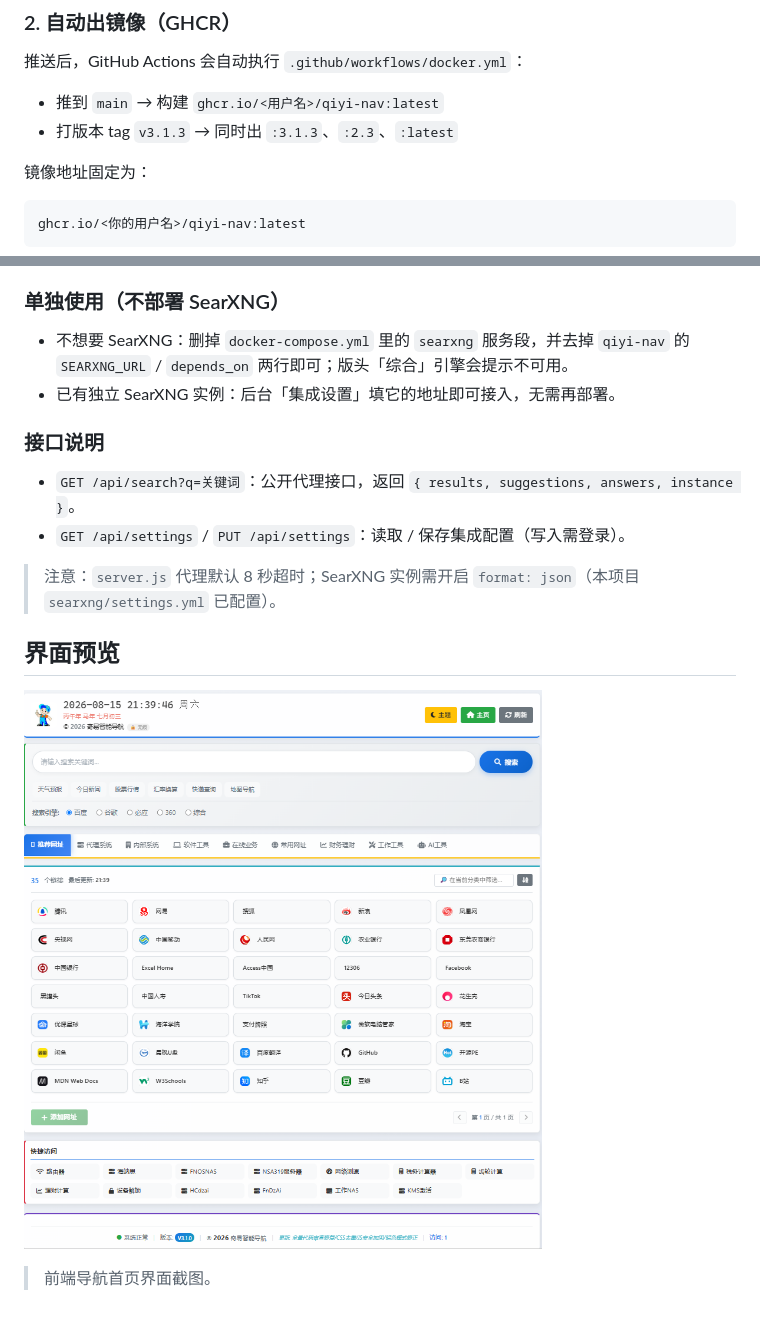
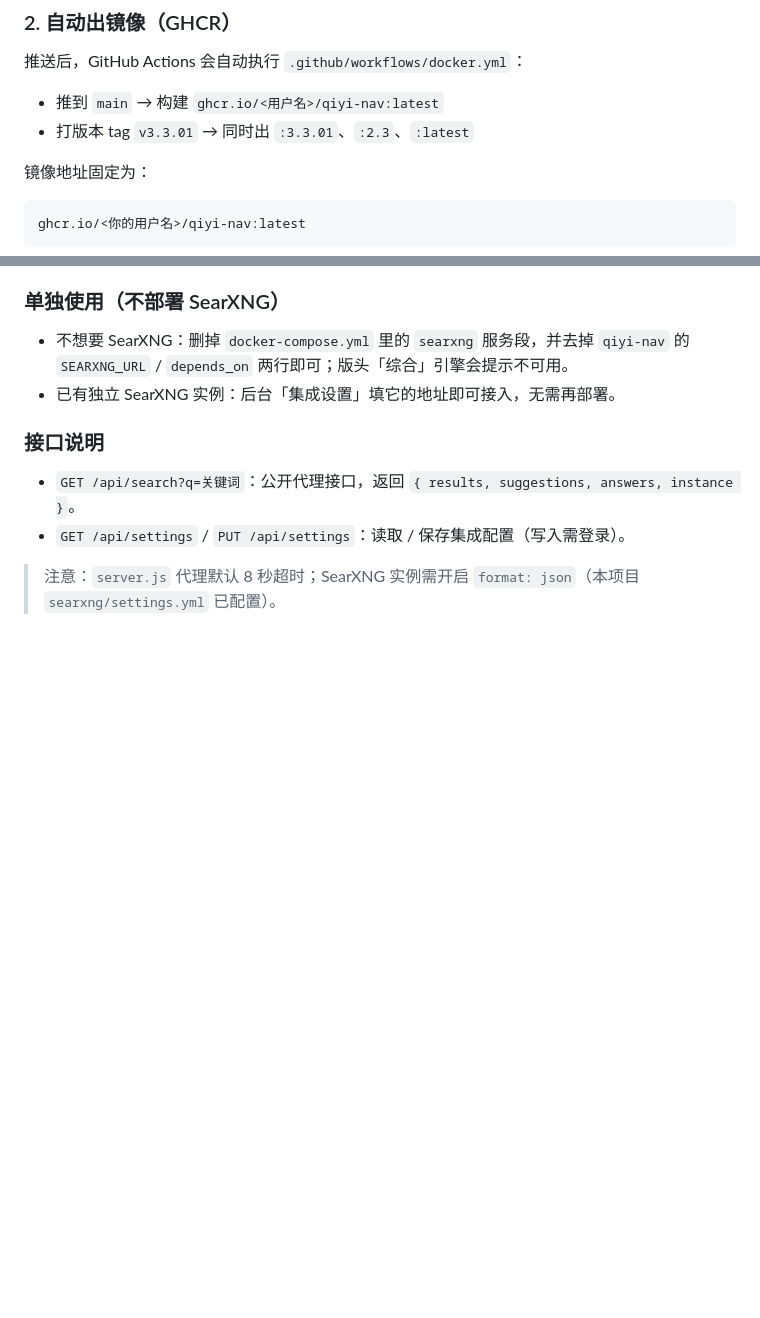
Before and after one commit to martinfengdz/hao123, a Markdown page: README.md, 2 parts joined by grey strips. Drawn GitHub-style; blank space fills up the shorter version.

```diff
--- a/README.md
+++ b/README.md
@@ -184,7 +185,7 @@ git push -u origin main
 推送后，GitHub Actions 会自动执行 `.github/workflows/docker.yml`：
 
 - 推到 `main` → 构建 `ghcr.io/<用户名>/qiyi-nav:latest`
-- 打版本 tag `v3.1.3` → 同时出 `:3.1.3`、`:2.3`、`:latest`
+- 打版本 tag `v3.3.01` → 同时出 `:3.3.01`、`:2.3`、`:latest`
 
 镜像地址固定为：
 
@@ -273,10 +274,3 @@ docker compose up -d --build
 - `GET /api/settings` / `PUT /api/settings`：读取 / 保存集成配置（写入需登录）。
 
 > 注意：`server.js` 代理默认 8 秒超时；SearXNG 实例需开启 `format: json`（本项目 `searxng/settings.yml` 已配置）。
-
-
-## 界面预览
-
-![前端界面预览](assets/screenshot-frontend.png)
-
-> 前端导航首页界面截图。
```
Also changed, not shown: other parts of README.md (+8 -7 lines).
